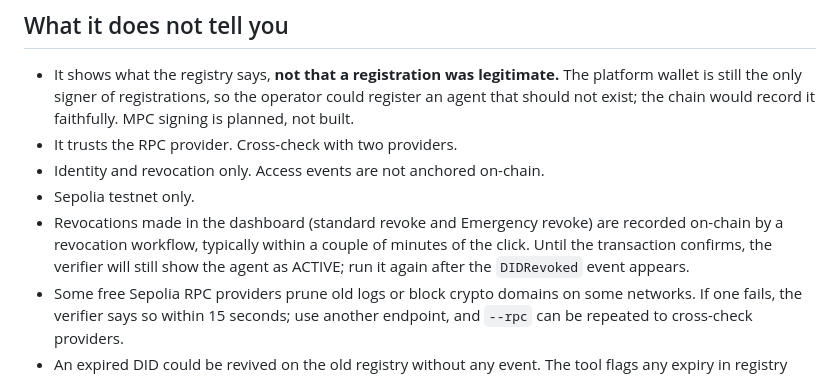
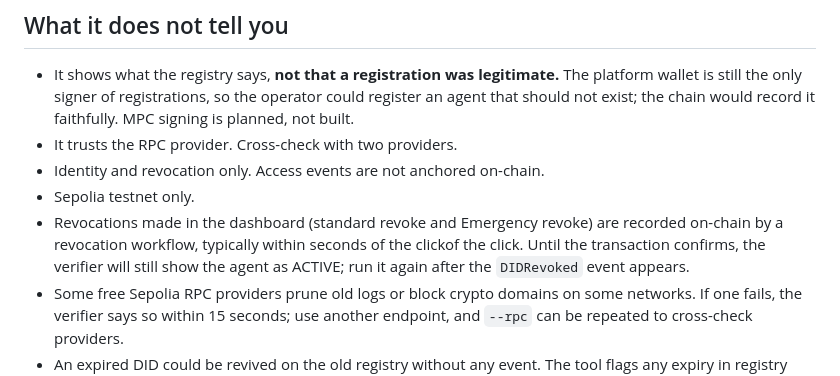
Before and after one commit to eilam10/meashra-verifier, a Markdown page: README.md, the part around the change. Drawn GitHub-style.

Commit message:
README: revocations typically confirm within seconds

```diff
--- a/README.md
+++ b/README.md
@@ -67,7 +67,7 @@ node dist/cli.js --monitor --expected inventory.txt --rpc https://sepolia.gatewa
 - It trusts the RPC provider. Cross-check with two providers.
 - Identity and revocation only. Access events are not anchored on-chain.
 - Sepolia testnet only.
-- Revocations made in the dashboard (standard revoke and Emergency revoke) are recorded on-chain by a revocation workflow, typically within a couple of minutes of the click. Until the transaction confirms, the verifier will still show the agent as ACTIVE; run it again after the `DIDRevoked` event appears.
+- Revocations made in the dashboard (standard revoke and Emergency revoke) are recorded on-chain by a revocation workflow, typically within seconds of the clickof the click. Until the transaction confirms, the verifier will still show the agent as ACTIVE; run it again after the `DIDRevoked` event appears.
 - Some free Sepolia RPC providers prune old logs or block crypto domains on some networks. If one fails, the verifier says so within 15 seconds; use another endpoint, and `--rpc` can be repeated to cross-check providers.
 - An expired DID could be revived on the old registry without any event. The tool flags any expiry in registry state that no logged event explains.
 
```
